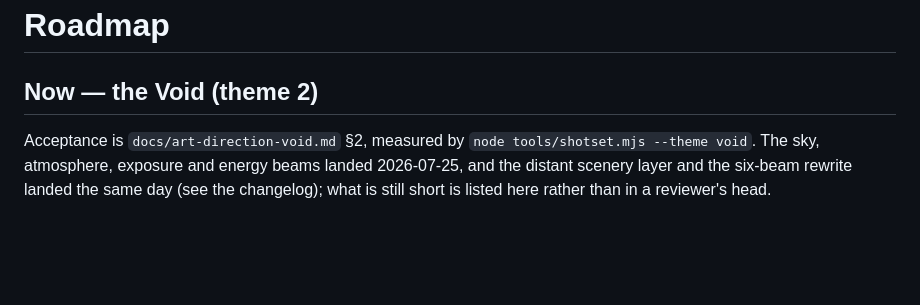
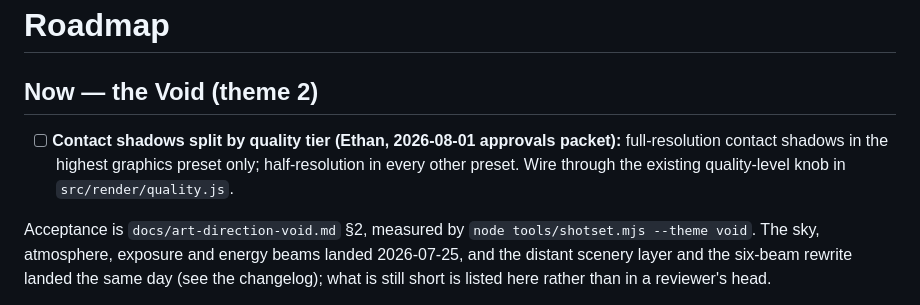
Before and after one commit to Calculator5329/skyline-courier, a Markdown page: docs/roadmap.md, the part around the change. Drawn GitHub-style; blank space fills up the shorter version.

Commit message:
roadmap: contact shadows split by quality tier (Ethan 2026-08-01)
Co-Authored-By: Claude Fable 5 <noreply@anthropic.com>

```diff
--- a/docs/roadmap.md
+++ b/docs/roadmap.md
@@ -1,6 +1,11 @@
 # Roadmap
 
 ## Now — the Void (theme 2)
+
+- [ ] **Contact shadows split by quality tier (Ethan, 2026-08-01 approvals
+  packet):** full-resolution contact shadows in the highest graphics preset
+  only; half-resolution in every other preset. Wire through the existing
+  quality-level knob in `src/render/quality.js`.
 
 Acceptance is `docs/art-direction-void.md` §2, measured by
 `node tools/shotset.mjs --theme void`. The sky, atmosphere, exposure and
```
